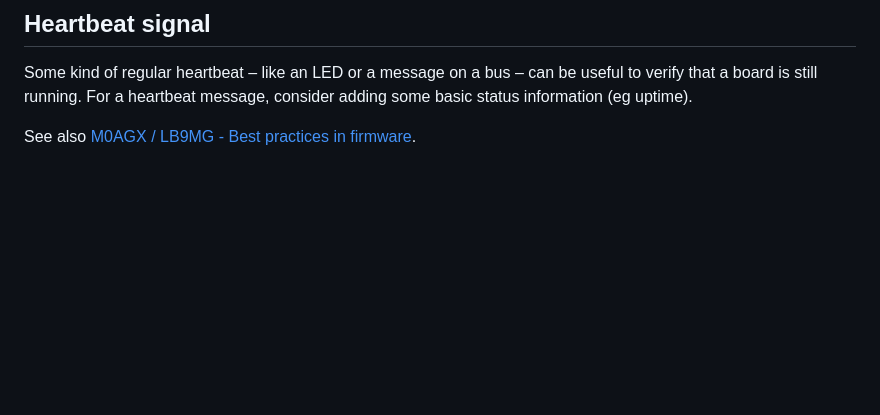
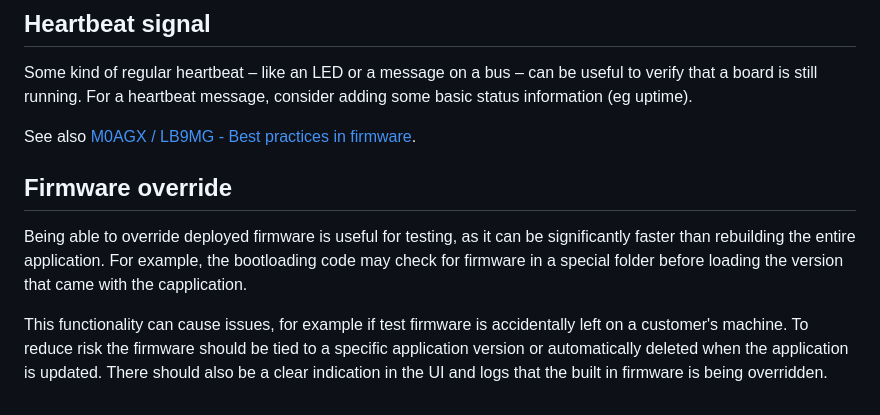
Before and after one commit to hobbitalastair/hobbitalastair.github.io, a Markdown page: docs/01974b69-c0a3-70ce-a2ee-1c23279a2861.md, the part around the change. GitHub-like rendering; blank space fills up the shorter version.

Commit message:
Mention firmware override
I have debugged two separate issues caused by this functionality:
- A machine had test firmware added to it while debugging. This test
  firmware was never removed. Several software updates later, the
  application's messaging protocol was changed in a non-backwards
  compatible way, which resulted in strange breakage on this one
  machine. Fortunately the logs showed that the firmware was being
  overridden!
- An older firmware version was deployed to a new board that it wasn't
  intended to be used with. The result worked but the software update
  functionality was broken, and so it wasn't discovered until the next
  update. This lead to the technicians having to update the firmware to a
  non-broken version manually with a debugger.

I think it's generally useful, but somewhat dangerous. Ensuring that the
firmware is automatically phased out when the application is updated
would have solved the first issue. The second one is trickier, since it
was essentially done as a well meaning workaround for production.
Clearly communicating in the UI that this was for test purposes only
might have helped; a real solution would be that the firmware blob has
metadata about which boards it supports, but that's somewhat trickier
to pull off.

```diff
--- a/docs/01974b69-c0a3-70ce-a2ee-1c23279a2861.md
+++ b/docs/01974b69-c0a3-70ce-a2ee-1c23279a2861.md
@@ -187,3 +187,10 @@ See also https://embeddedartistry.com/fieldatlas/versioning-pcbs/.
 Some kind of regular heartbeat – like an LED or a message on a bus – can be useful to verify that a board is still running. For a heartbeat message, consider adding some basic status information (eg uptime).
 
 See also [M0AGX / LB9MG - Best practices in firmware](https://m0agx.eu/best-practices-in-firmware.html).
+
+## Firmware override
+
+Being able to override deployed firmware is useful for testing, as it can be significantly faster than rebuilding the entire application. For example, the bootloading code may check for firmware in a special folder before loading the version that came with the capplication.
+
+This functionality can cause issues, for example if test firmware is accidentally left on a customer's machine.
+To reduce risk the firmware should be tied to a specific application version or automatically deleted when the application is updated. There should also be a clear indication in the UI and logs that the built in firmware is being overridden.
```
